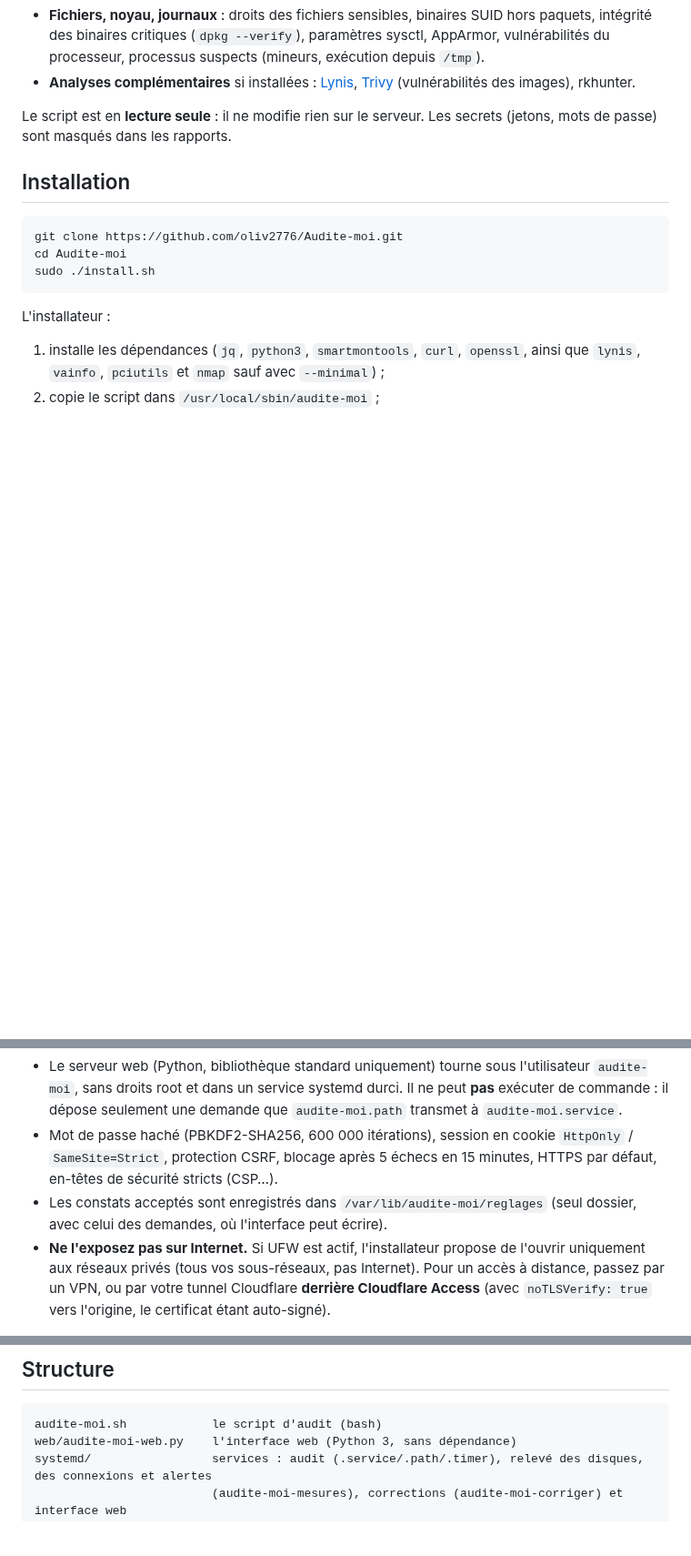
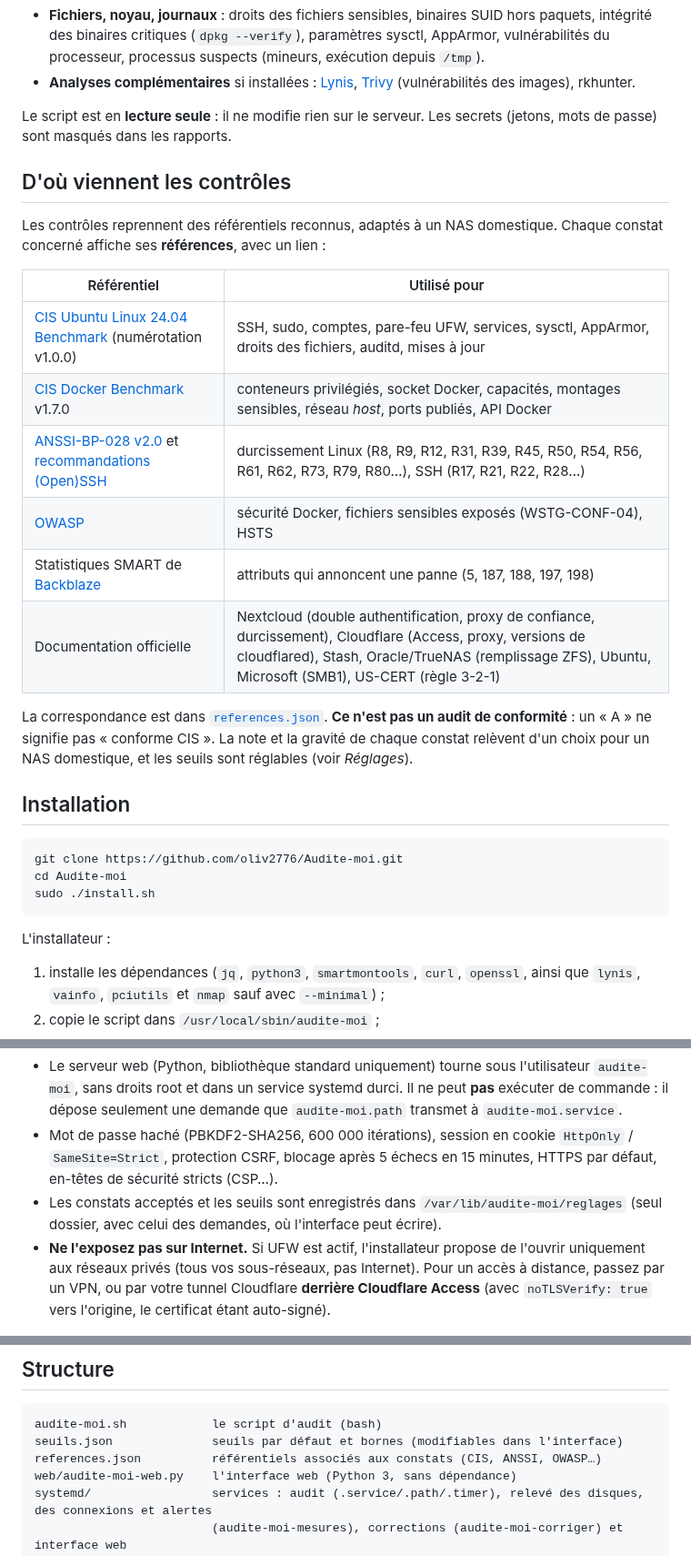
Before and after one commit to oliv2776/Audite-moi, a Markdown page: README.md, 3 parts joined by grey strips. Shown at 91% size. Drawn GitHub-style; blank space fills up the shorter version.

````diff
--- a/README.md
+++ b/README.md
@@ -37,6 +37,21 @@ Chaque audit produit un rapport classé par priorité (**critique**, **attention
 
 Le script est en **lecture seule** : il ne modifie rien sur le serveur. Les secrets (jetons, mots de passe) sont masqués dans les rapports.
 
+## D'où viennent les contrôles
+
+Les contrôles reprennent des référentiels reconnus, adaptés à un NAS domestique. Chaque constat concerné affiche ses **références**, avec un lien :
+
+| Référentiel | Utilisé pour |
+|---|---|
+| [CIS Ubuntu Linux 24.04 Benchmark](https://www.cisecurity.org/benchmark/ubuntu_linux) (numérotation v1.0.0) | SSH, sudo, comptes, pare-feu UFW, services, sysctl, AppArmor, droits des fichiers, auditd, mises à jour |
+| [CIS Docker Benchmark](https://www.cisecurity.org/benchmark/docker) v1.7.0 | conteneurs privilégiés, socket Docker, capacités, montages sensibles, réseau *host*, ports publiés, API Docker |
+| [ANSSI-BP-028 v2.0](https://cyber.gouv.fr/sites/default/files/document/fr_np_linux_configuration-v2.0.pdf) et [recommandations (Open)SSH](https://cyber.gouv.fr/sites/default/files/2014/01/NT_OpenSSH.pdf) | durcissement Linux (R8, R9, R12, R31, R39, R45, R50, R54, R56, R61, R62, R73, R79, R80…), SSH (R17, R21, R22, R28…) |
+| [OWASP](https://cheatsheetseries.owasp.org/cheatsheets/Docker_Security_Cheat_Sheet.html) | sécurité Docker, fichiers sensibles exposés (WSTG-CONF-04), HSTS |
+| Statistiques SMART de [Backblaze](https://www.backblaze.com/blog/hard-drive-smart-stats/) | attributs qui annoncent une panne (5, 187, 188, 197, 198) |
+| Documentation officielle | Nextcloud (double authentification, proxy de confiance, durcissement), Cloudflare (Access, proxy, versions de cloudflared), Stash, Oracle/TrueNAS (remplissage ZFS), Ubuntu, Microsoft (SMB1), US-CERT (règle 3-2-1) |
+
+La correspondance est dans [`references.json`](references.json). **Ce n'est pas un audit de conformité** : un « A » ne signifie pas « conforme CIS ». La note et la gravité de chaque constat relèvent d'un choix pour un NAS domestique, et les seuils sont réglables (voir *Réglages*).
+
 ## Installation
 
 ```bash
@@ -190,7 +213,7 @@ Le rapport décrit précisément les faiblesses de votre serveur : l'interface e
 
 - Le serveur web (Python, bibliothèque standard uniquement) tourne sous l'utilisateur `audite-moi`, sans droits root et dans un service systemd durci. Il ne peut **pas** exécuter de commande : il dépose seulement une demande que `audite-moi.path` transmet à `audite-moi.service`.
 - Mot de passe haché (PBKDF2-SHA256, 600 000 itérations), session en cookie `HttpOnly` / `SameSite=Strict`, protection CSRF, blocage après 5 échecs en 15 minutes, HTTPS par défaut, en-têtes de sécurité stricts (CSP…).
-- Les constats acceptés sont enregistrés dans `/var/lib/audite-moi/reglages` (seul dossier, avec celui des demandes, où l'interface peut écrire).
+- Les constats acceptés et les seuils sont enregistrés dans `/var/lib/audite-moi/reglages` (seul dossier, avec celui des demandes, où l'interface peut écrire).
 - **Ne l'exposez pas sur Internet.** Si UFW est actif, l'installateur propose de l'ouvrir uniquement aux réseaux privés (tous vos sous-réseaux, pas Internet). Pour un accès à distance, passez par un VPN, ou par votre tunnel Cloudflare **derrière Cloudflare Access** (avec `noTLSVerify: true` vers l'origine, le certificat étant auto-signé).
 
 ## GPU : Intel + AMD dans un même conteneur
@@ -258,6 +281,8 @@ sudo tests/run-tests.sh --reel   # + une exécution réelle (lecture seule) sur
 
 ```
 audite-moi.sh            le script d'audit (bash)
+seuils.json              seuils par défaut et bornes (modifiables dans l'interface)
+references.json          référentiels associés aux constats (CIS, ANSSI, OWASP…)
 web/audite-moi-web.py    l'interface web (Python 3, sans dépendance)
 systemd/                 services : audit (.service/.path/.timer), relevé des disques, des connexions et alertes
                          (audite-moi-mesures), corrections (audite-moi-corriger) et interface web
````
Also changed, not shown: other parts of README.md (+9 -1 lines), docs/reglages.png (added), 8 other files.
